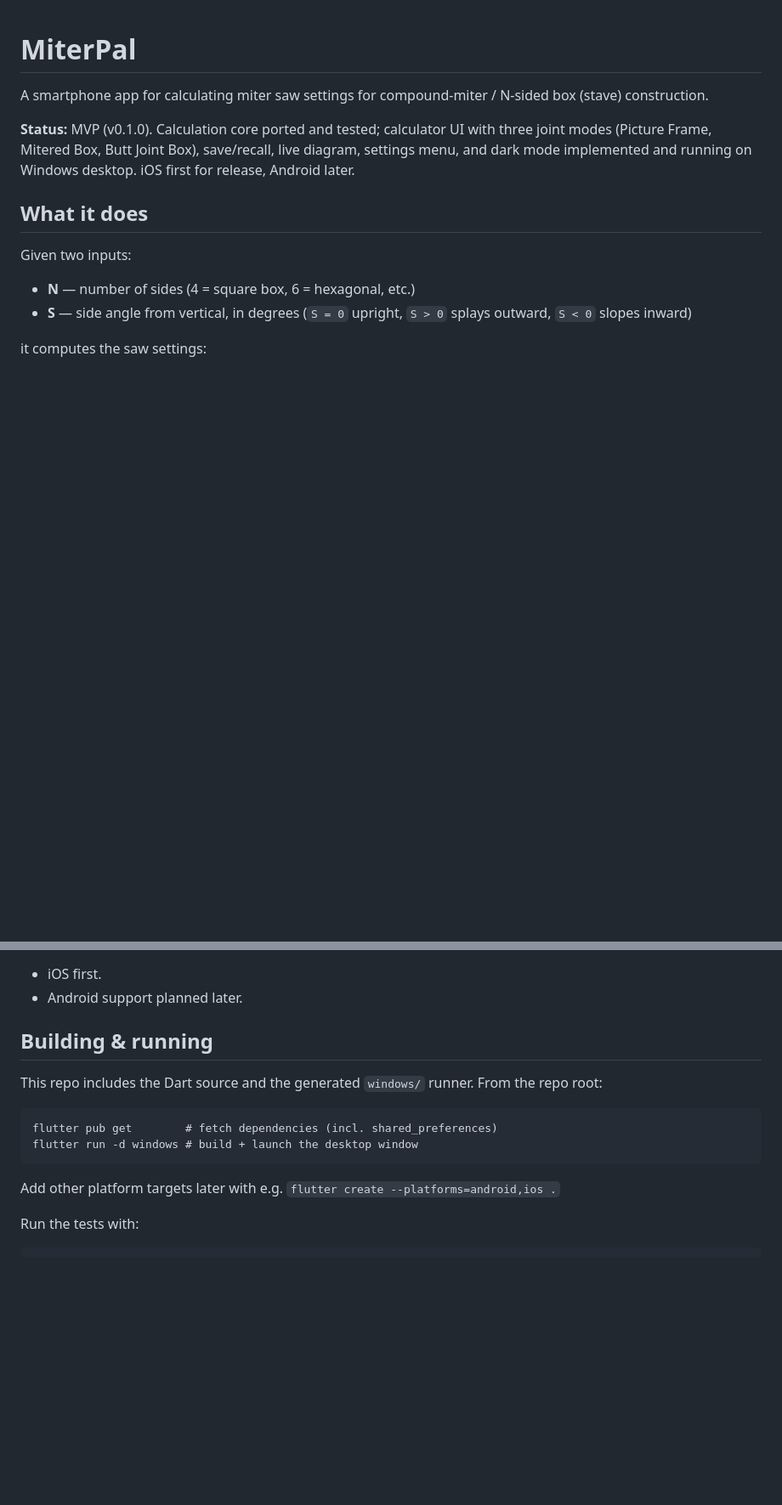
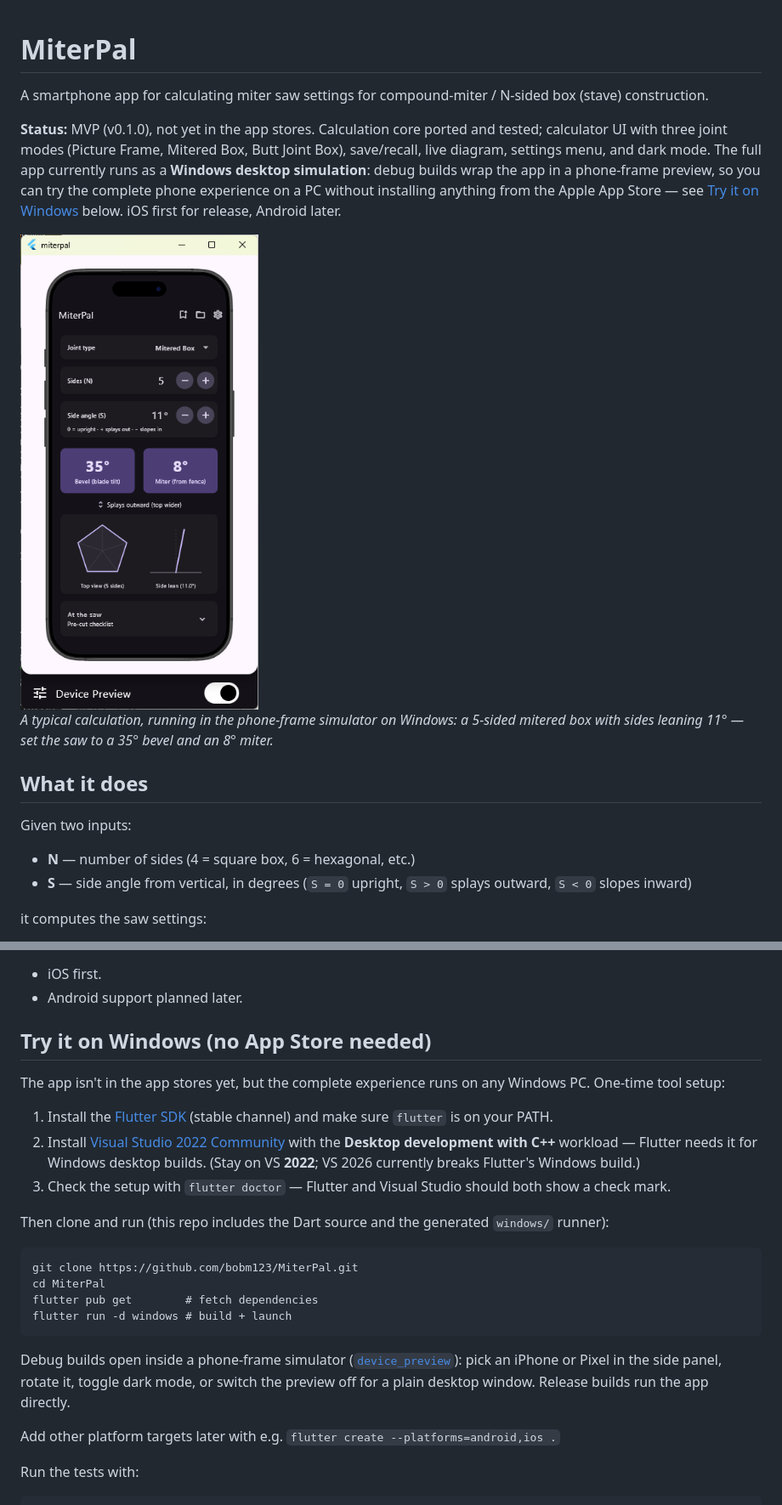
Before and after one commit to bobm123/MiterPal, a Markdown page: README.md, 2 parts joined by grey strips. Shown at 85% size. Drawn GitHub-style; pictures changed too: Clipboard01.png; blank space fills up the shorter version.

Commit message:
README: Windows-simulation status, try-it guide, screenshot
Status now explains the app runs as a Windows desktop simulation via
device_preview, with tool setup steps (Flutter SDK, VS 2022 C++
workload) so anyone can try it without the Apple App Store. Adds the
Clipboard01.png screenshot of a typical calculation.

````diff
--- a/README.md
+++ b/README.md
@@ -2,10 +2,20 @@
 
 A smartphone app for calculating miter saw settings for compound-miter / N-sided box (stave) construction.
 
-**Status:** MVP (v0.1.0). Calculation core ported and tested; calculator UI
-with three joint modes (Picture Frame, Mitered Box, Butt Joint Box),
-save/recall, live diagram, settings menu, and dark mode implemented and running
-on Windows desktop. iOS first for release, Android later.
+**Status:** MVP (v0.1.0), not yet in the app stores. Calculation core ported
+and tested; calculator UI with three joint modes (Picture Frame, Mitered Box,
+Butt Joint Box), save/recall, live diagram, settings menu, and dark mode. The
+full app currently runs as a **Windows desktop simulation**: debug builds wrap
+the app in a phone-frame preview, so you can try the complete phone experience
+on a PC without installing anything from the Apple App Store — see
+[Try it on Windows](#try-it-on-windows-no-app-store-needed) below. iOS first
+for release, Android later.
+
+<img src="Clipboard01.png" width="320" alt="MiterPal running in the Windows phone-frame simulator: a 5-sided mitered box with sides leaning 11 degrees gives a 35 degree bevel and 8 degree miter">
+
+*A typical calculation, running in the phone-frame simulator on Windows: a
+5-sided mitered box with sides leaning 11° — set the saw to a 35° bevel and
+an 8° miter.*
 
 ## What it does
 
@@ -28,15 +38,34 @@ The math, derivation, sanity checks, and worked examples live in [`docs/compound
 - iOS first.
 - Android support planned later.
 
-## Building & running
+## Try it on Windows (no App Store needed)
 
-This repo includes the Dart source and the generated `windows/` runner. From the
-repo root:
+The app isn't in the app stores yet, but the complete experience runs on any
+Windows PC. One-time tool setup:
+
+1. Install the [Flutter SDK](https://docs.flutter.dev/get-started/install/windows)
+   (stable channel) and make sure `flutter` is on your PATH.
+2. Install [Visual Studio 2022 Community](https://visualstudio.microsoft.com/)
+   with the **Desktop development with C++** workload — Flutter needs it for
+   Windows desktop builds. (Stay on VS **2022**; VS 2026 currently breaks
+   Flutter's Windows build.)
+3. Check the setup with `flutter doctor` — Flutter and Visual Studio should
+   both show a check mark.
+
+Then clone and run (this repo includes the Dart source and the generated
+`windows/` runner):
 
 ```
-flutter pub get        # fetch dependencies (incl. shared_preferences)
-flutter run -d windows # build + launch the desktop window
+git clone https://github.com/bobm123/MiterPal.git
+cd MiterPal
+flutter pub get        # fetch dependencies
+flutter run -d windows # build + launch
 ```
+
+Debug builds open inside a phone-frame simulator
+([`device_preview`](https://pub.dev/packages/device_preview)): pick an iPhone
+or Pixel in the side panel, rotate it, toggle dark mode, or switch the preview
+off for a plain desktop window. Release builds run the app directly.
 
 Add other platform targets later with e.g. `flutter create --platforms=android,ios .`
 
````
